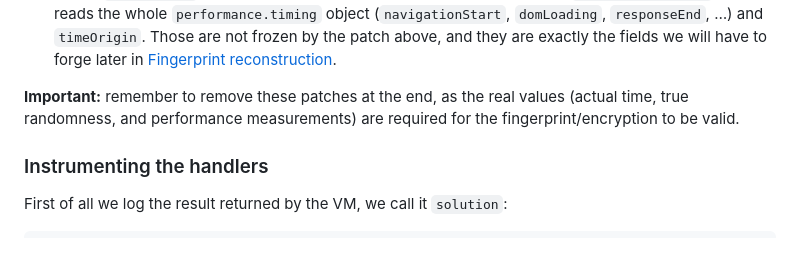
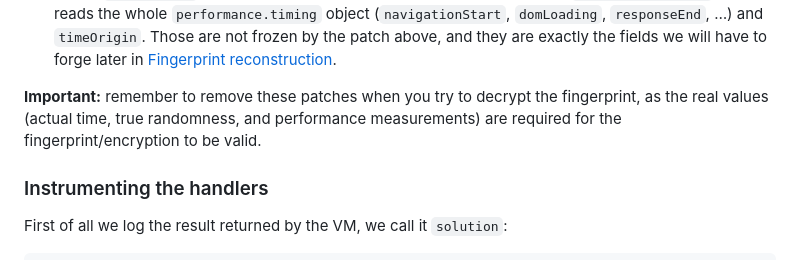
Before and after one commit to juanfrilla/FamousRussianMarketplace, a Markdown page: README.md, the part around the change. Drawn GitHub-style.

Commit message:
Update important note on patch removal for decryption

```diff
--- a/README.md
+++ b/README.md
@@ -400,7 +400,7 @@ Two caveats worth knowing:
 - Overriding `Date.now` does **not** affect `new Date().getTime()`, which still returns the real time. If the VM reads the date through the constructor you have to patch that too.
 - As the `performance` screenshot above shows, the VM does not only call `performance.now()`: it also reads the whole `performance.timing` object (`navigationStart`, `domLoading`, `responseEnd`, …) and `timeOrigin`. Those are not frozen by the patch above, and they are exactly the fields we will have to forge later in [Fingerprint reconstruction](#fingerprint-reconstruction).
 
-**Important:** remember to remove these patches at the end, as the real values (actual time, true randomness, and performance measurements) are required for the fingerprint/encryption to be valid.
+**Important:** remember to remove these patches when you try to decrypt the fingerprint, as the real values (actual time, true randomness, and performance measurements) are required for the fingerprint/encryption to be valid.
 
 ### Instrumenting the handlers
 
```
